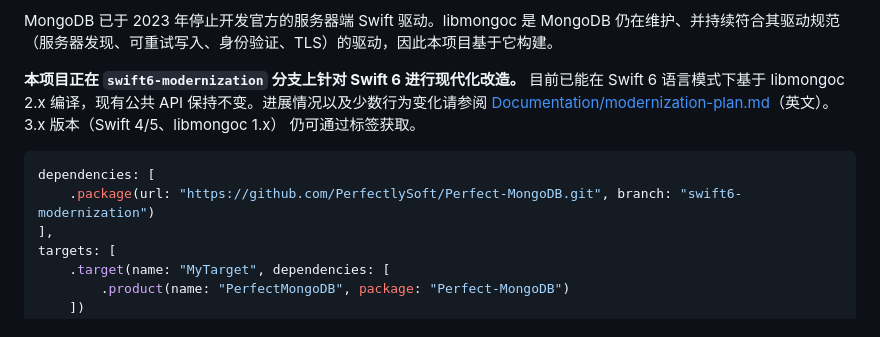
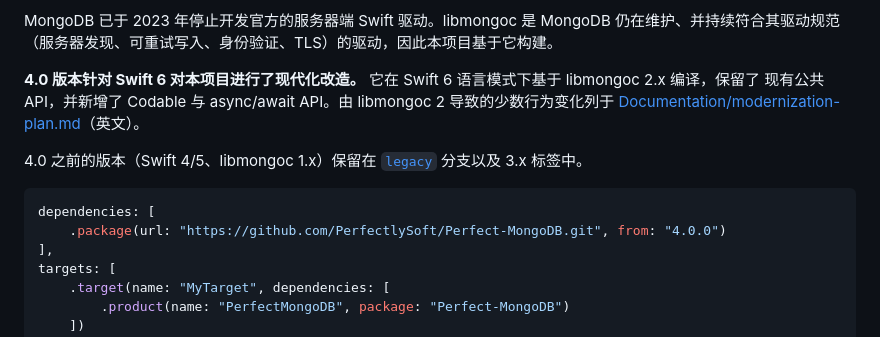
Before and after one commit to PerfectlySoft/Perfect-MongoDB, a Markdown page: README.zh_CN.md, the part around the change. Rendered like a GitHub page.

Commit message:
README and plan: 4.0.0 release, legacy branch
Co-Authored-By: Claude Opus 5.5 <noreply@anthropic.com>

````diff
--- a/README.zh_CN.md
+++ b/README.zh_CN.md
@@ -14,14 +14,15 @@
 MongoDB 已于 2023 年停止开发官方的服务器端 Swift 驱动。libmongoc 是 MongoDB 仍在维护、并持续符合其驱动规范
 （服务器发现、可重试写入、身份验证、TLS）的驱动，因此本项目基于它构建。
 
-**本项目正在 `swift6-modernization` 分支上针对 Swift 6 进行现代化改造。** 目前已能在 Swift 6 语言模式下基于
-libmongoc 2.x 编译，现有公共 API 保持不变。进展情况以及少数行为变化请参阅
-[Documentation/modernization-plan.md](Documentation/modernization-plan.md)（英文）。3.x 版本（Swift 4/5、libmongoc 1.x）
-仍可通过标签获取。
+**4.0 版本针对 Swift 6 对本项目进行了现代化改造。** 它在 Swift 6 语言模式下基于 libmongoc 2.x 编译，保留了
+现有公共 API，并新增了 Codable 与 async/await API。由 libmongoc 2 导致的少数行为变化列于
+[Documentation/modernization-plan.md](Documentation/modernization-plan.md)（英文）。
+
+4.0 之前的版本（Swift 4/5、libmongoc 1.x）保留在 [`legacy`](../../tree/legacy) 分支以及 3.x 标签中。
 
 ```swift
 dependencies: [
-    .package(url: "https://github.com/PerfectlySoft/Perfect-MongoDB.git", branch: "swift6-modernization")
+    .package(url: "https://github.com/PerfectlySoft/Perfect-MongoDB.git", from: "4.0.0")
 ],
 targets: [
     .target(name: "MyTarget", dependencies: [
````
Also changed, not shown: Documentation/modernization-plan.md (+1 -1 lines), README.md (+7 -5 lines).
